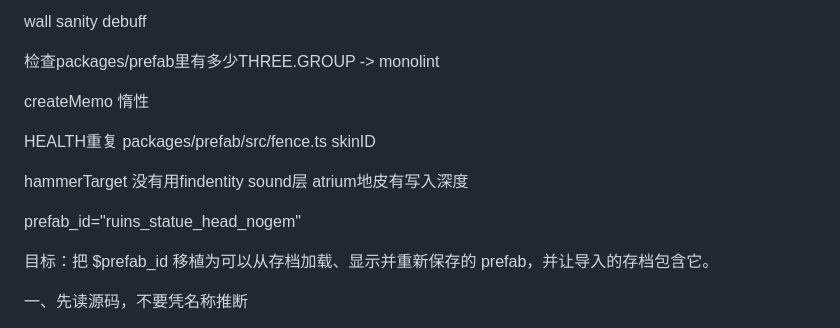
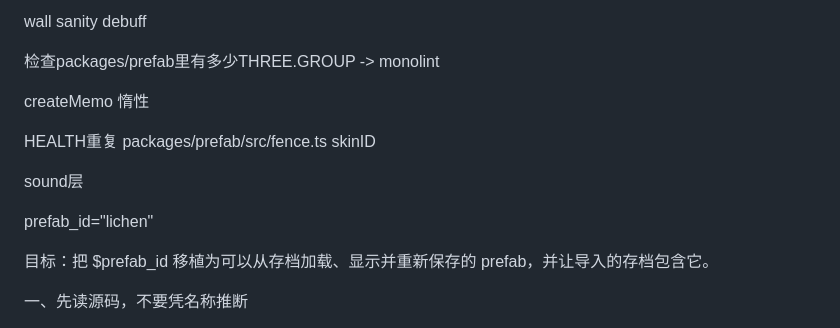
Before and after one commit to 41eks/dontstarve-web, a Markdown page: TODO.md, the part around the change. GitHub-like rendering.

Commit message:
more prefab

```diff
--- a/TODO.md
+++ b/TODO.md
@@ -12,12 +12,11 @@ createMemo 惰性
 HEALTH重复
 packages/prefab/src/fence.ts skinID
 
-hammerTarget 没有用findentity
 sound层
-atrium地皮有写入深度
 
 
-prefab_id="ruins_statue_head_nogem"
+
+prefab_id="lichen"
 
 目标：把 $prefab_id 移植为可以从存档加载、显示并重新保存的 prefab，并让导入的存档包含它。
 
```
